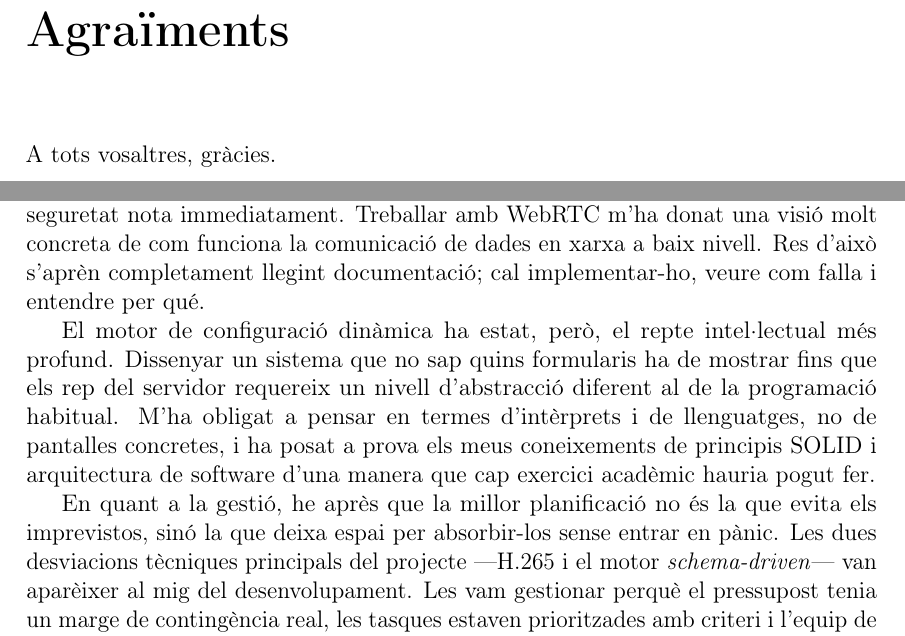
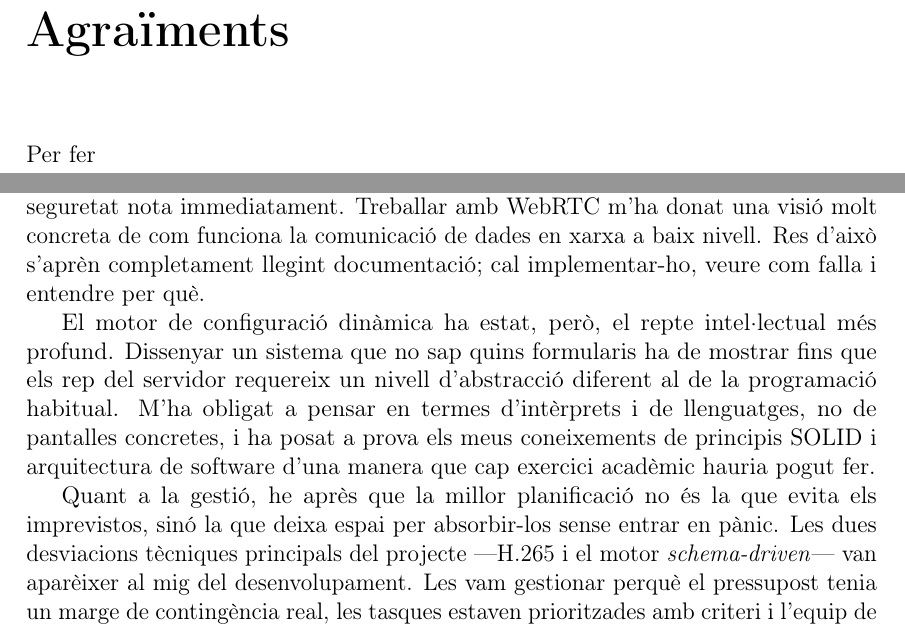
Before and after one commit to janrosellcaba/tfg, a LaTeX thesis (main.tex, which reads capitols/8_conclusions.tex): two parts of pages 5 and 128 of 131, joined at a grey line, cut so that both start at the same text. Compiled offline with pdfLaTeX.

Commit message:
capítol 8

```diff
--- a/capitols/8_conclusions.tex
+++ b/capitols/8_conclusions.tex
@@ -51,10 +51,10 @@ La naturalesa modular de \textit{Web Core View} facilita la incorporació de nov
 
 Quan vaig posar-me davant del codi de la plataforma web de Lanaccess per primera vegada, vaig veure pàgines HTML generades des de C++ als anys noranta, controls ActiveX i una arquitectura que havia sobreviscut dues dècades per pura inercia. El repte no era simplement migrar funcionalitats d'un sistema a un altre: era entendre per què cada peça existia, per a quin operador estava dissenyada i com traslladar-ne l'essència a un ecosistema tecnològic radicalment diferent. Aquella comprensió inicial ha marcat la manera com he pres cada decisió tècnica al llarg del projecte.
 
-Tècnicament, el treball m'ha permès dominar les darreres funcionalitats d'Angular~19 en un entorn real i exigent: no en un tutorial, sinó en un sistema on un renderitzat de més provoca microtalls de vídeo que un operador de seguretat nota immediatament. Treballar amb WebRTC m'ha donat una visió molt concreta de com funciona la comunicació de dades en xarxa a baix nivell. Res d'això s'aprèn completament llegint documentació; cal implementar-ho, veure com falla i entendre per qué.
+Tècnicament, el treball m'ha permès dominar les darreres funcionalitats d'Angular~19 en un entorn real i exigent: no en un tutorial, sinó en un sistema on un renderitzat de més provoca microtalls de vídeo que un operador de seguretat nota immediatament. Treballar amb WebRTC m'ha donat una visió molt concreta de com funciona la comunicació de dades en xarxa a baix nivell. Res d'això s'aprèn completament llegint documentació; cal implementar-ho, veure com falla i entendre per què.
 
 El motor de configuració dinàmica ha estat, però, el repte intel·lectual més profund. Dissenyar un sistema que no sap quins formularis ha de mostrar fins que els rep del servidor requereix un nivell d'abstracció diferent al de la programació habitual. M'ha obligat a pensar en termes d'intèrprets i de llenguatges, no de pantalles concretes, i ha posat a prova els meus coneixements de principis SOLID i arquitectura de software d'una manera que cap exercici acadèmic hauria pogut fer.
 
-En quant a la gestió, he après que la millor planificació no és la que evita els imprevistos, sinó la que deixa espai per absorbir-los sense entrar en pànic. Les dues desviacions tècniques principals del projecte —H.265 i el motor \textit{schema-driven}— van aparèixer al mig del desenvolupament. Les vam gestionar perquè el pressupost tenia un marge de contingència real, les tasques estaven prioritzades amb criteri i l'equip de Lanaccess i jo teníem una comunicació diària que permetia prendre decisions ràpides. Sense aquella estructura, les mateixes desviacions haurien trencat el projecte.
+Quant a la gestió, he après que la millor planificació no és la que evita els imprevistos, sinó la que deixa espai per absorbir-los sense entrar en pànic. Les dues desviacions tècniques principals del projecte —H.265 i el motor \textit{schema-driven}— van aparèixer al mig del desenvolupament. Les vam gestionar perquè el pressupost tenia un marge de contingència real, les tasques estaven prioritzades amb criteri i l'equip de Lanaccess i jo teníem una comunicació diària que permetia prendre decisions ràpides. Sense aquella estructura, les mateixes desviacions haurien trencat el projecte.
 
 Finalment, desenvolupar \textbf{Web Core View} en un entorn professional real —amb reunions diàries, integracions amb microserveis en C++ d'altres enginyers, decisions de seguretat revisades per l'equip de Lanaccess i validació sobre hardware NXT físic— m'ha donat una perspectiva sobre el software industrial que no hauria obtingut d'un projecte fet exclusivament en entorn acadèmic. El software que arriba al mercat és el que aguanta quan falla la xarxa, quan el firmware s'actualitza a mitges o quan l'operador fa exactament el que no estava previst. Aconseguir que \textit{Web Core View} faci tot això ha estat la lliçó més valuosa d'aquest Treball de Final de Grau.
--- a/main.tex
+++ b/main.tex
@@ -113,7 +113,8 @@ Este trabajo presenta el diseño y la implementación de \textbf{Web Core View},
 
 % A nivell personal, gràcies al meu pare, Gabi, per encomanar-me la curiositat per la tecnologia i ser el meu suport tècnic a l'ombra compartint maquinari per als meus projectes. A la meva germana Berta per ser-hi sempre, i a la Clàudia per la seva paciència, comprensió i suport incondicional durant tots els mesos de desenvolupament i redacció d'aquesta memòria.
 
-A tots vosaltres, gràcies.
+% A tots vosaltres, gràcies.
+Per fer
 \newpage
 
 \tableofcontents
```
Also changed, not shown: ESTAT_TFG.md (+2 -2 lines), capitols/8_conclusions.tex (6 more changed lines), 1 other file.
